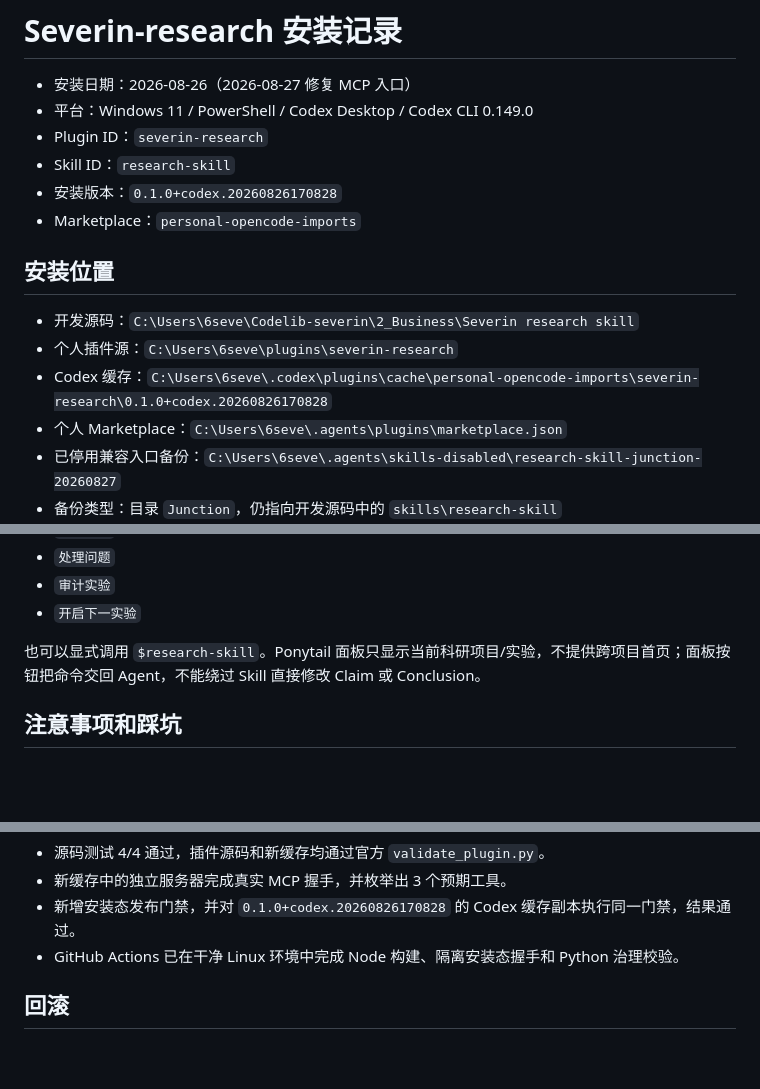
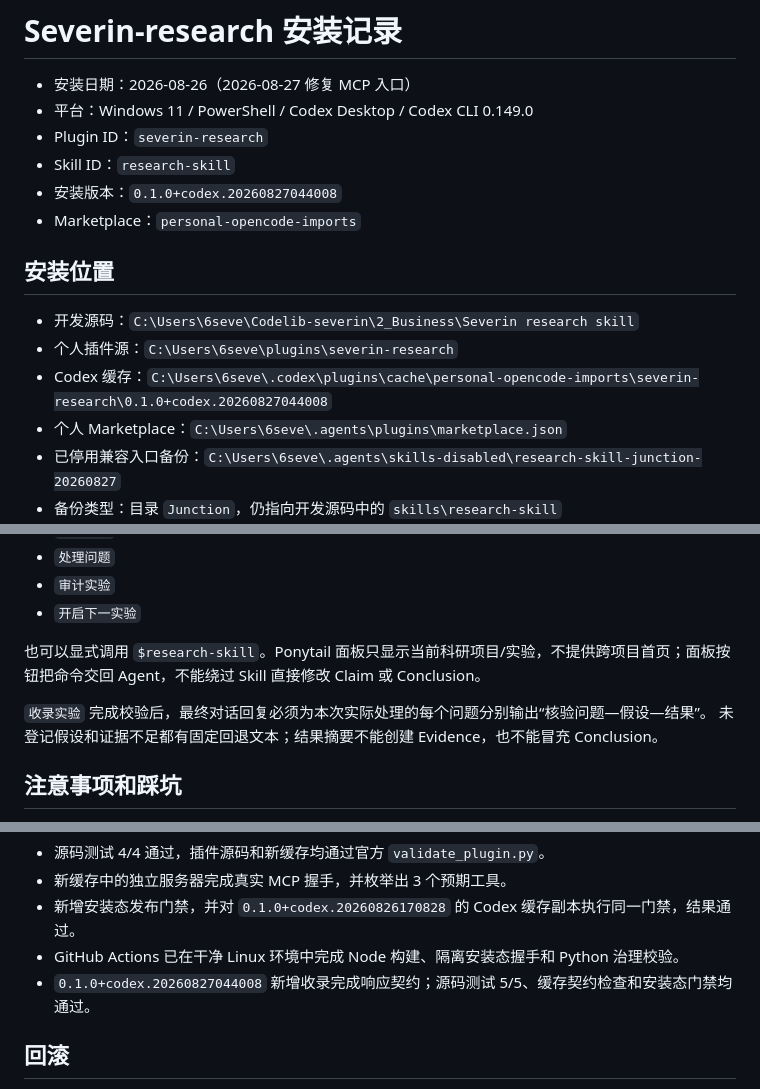
Before and after one commit to severin-ye/severin-ye.github.io, a Markdown page: 安装流程/Severin-research.md, 3 parts joined by grey strips. GitHub-like rendering; blank space fills up the shorter version.

Commit message:
记录收录实验完成响应契约

```diff
--- a/安装流程/Severin-research.md
+++ b/安装流程/Severin-research.md
@@ -4,14 +4,14 @@
 - 平台：Windows 11 / PowerShell / Codex Desktop / Codex CLI 0.149.0
 - Plugin ID：`severin-research`
 - Skill ID：`research-skill`
-- 安装版本：`0.1.0+codex.20260826170828`
+- 安装版本：`0.1.0+codex.20260827044008`
 - Marketplace：`personal-opencode-imports`
 
 ## 安装位置
 
 - 开发源码：`C:\Users\6seve\Codelib-severin\2_Business\Severin research skill`
 - 个人插件源：`C:\Users\6seve\plugins\severin-research`
-- Codex 缓存：`C:\Users\6seve\.codex\plugins\cache\personal-opencode-imports\severin-research\0.1.0+codex.20260826170828`
+- Codex 缓存：`C:\Users\6seve\.codex\plugins\cache\personal-opencode-imports\severin-research\0.1.0+codex.20260827044008`
 - 个人 Marketplace：`C:\Users\6seve\.agents\plugins\marketplace.json`
 - 已停用兼容入口备份：`C:\Users\6seve\.agents\skills-disabled\research-skill-junction-20260827`
 - 备份类型：目录 `Junction`，仍指向开发源码中的 `skills\research-skill`
@@ -74,6 +74,9 @@ codex plugin list
 
 也可以显式调用 `$research-skill`。Ponytail 面板只显示当前科研项目/实验，不提供跨项目首页；面板按钮把命令交回 Agent，不能绕过 Skill 直接修改 Claim 或 Conclusion。
 
+`收录实验` 完成校验后，最终对话回复必须为本次实际处理的每个问题分别输出“核验问题—假设—结果”。
+未登记假设和证据不足都有固定回退文本；结果摘要不能创建 Evidence，也不能冒充 Conclusion。
+
 ## 注意事项和踩坑
 
 - Plugin 安装完成后，当前旧任务不会自动重新发现新 Skill/MCP；请新建任务，必要时重启 Codex。
@@ -104,6 +107,7 @@ codex plugin list
 - 新缓存中的独立服务器完成真实 MCP 握手，并枚举出 3 个预期工具。
 - 新增安装态发布门禁，并对 `0.1.0+codex.20260826170828` 的 Codex 缓存副本执行同一门禁，结果通过。
 - GitHub Actions 已在干净 Linux 环境中完成 Node 构建、隔离安装态握手和 Python 治理校验。
+- `0.1.0+codex.20260827044008` 新增收录完成响应契约；源码测试 5/5、缓存契约检查和安装态门禁均通过。
 
 ## 回滚
 
```
